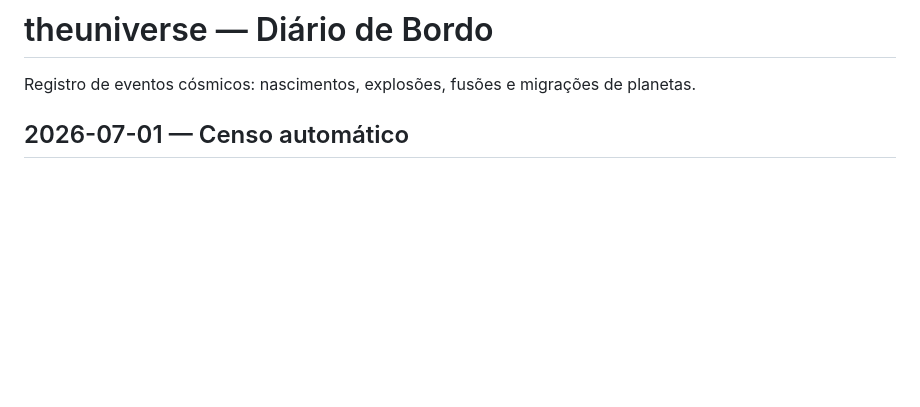
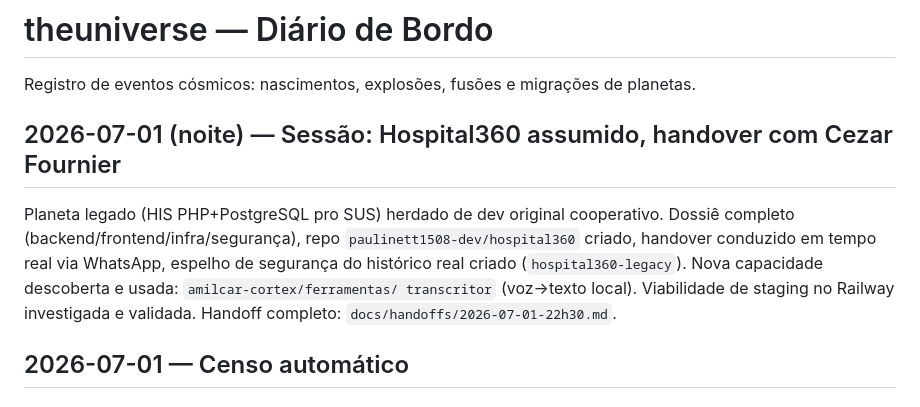
Before and after one commit to paulinett1508-dev/theuniverse, a Markdown page: CHANGELOG.md, the part around the change. GitHub-like rendering; blank space fills up the shorter version.

```diff
--- a/CHANGELOG.md
+++ b/CHANGELOG.md
@@ -10,6 +10,15 @@ Registro de eventos cósmicos: nascimentos, explosões, fusões e migrações de
 
 
 
+
+## 2026-07-01 (noite) — Sessão: Hospital360 assumido, handover com Cezar Fournier
+
+Planeta legado (HIS PHP+PostgreSQL pro SUS) herdado de dev original cooperativo. Dossiê completo
+(backend/frontend/infra/segurança), repo `paulinett1508-dev/hospital360` criado, handover
+conduzido em tempo real via WhatsApp, espelho de segurança do histórico real criado
+(`hospital360-legacy`). Nova capacidade descoberta e usada: `amilcar-cortex/ferramentas/
+transcritor` (voz→texto local). Viabilidade de staging no Railway investigada e validada.
+Handoff completo: `docs/handoffs/2026-07-01-22h30.md`.
 
 ## 2026-07-01 — Censo automático
 
```
Also changed, not shown: ESTADO.md (+27 -1 lines), docs/handoffs/2026-07-01-22h30.md (added, +123 -0 lines).
